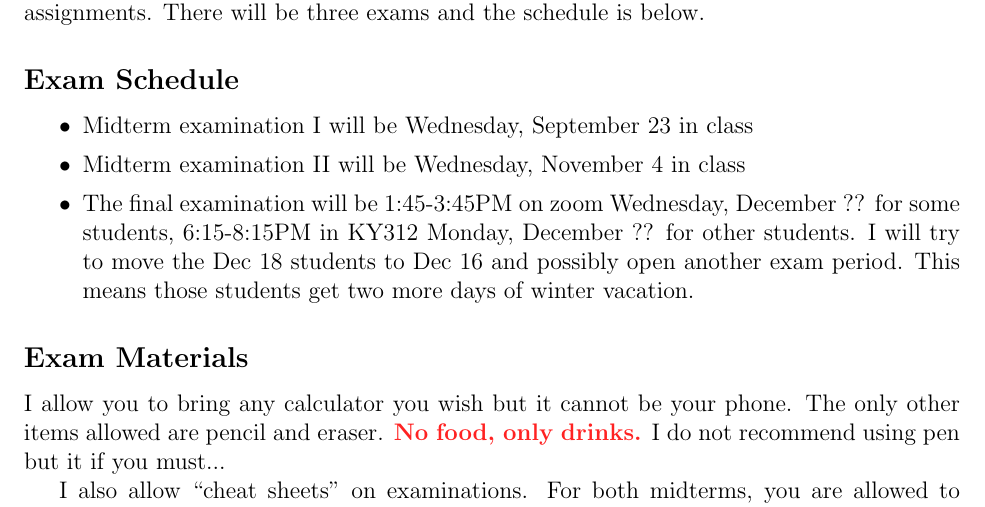
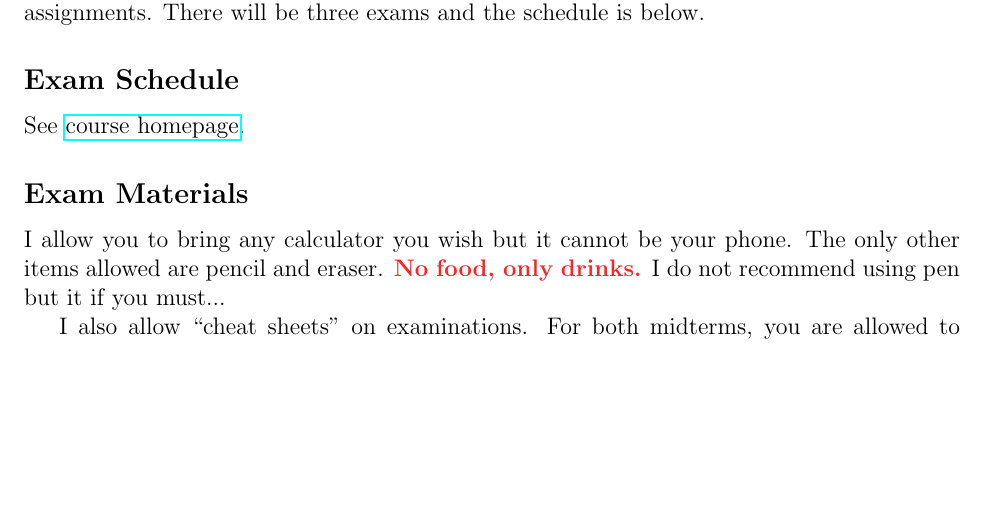
Before and after one commit to kapelner/QC_Math_369_Fall_2020, a LaTeX document (syllabus/syllabus.tex): part of page 6 of 8, cut so that both start at the same text, the shorter picture padded with empty space. Compiled offline with pdfLaTeX.

Commit message:
syllabus updated

```diff
--- a/syllabus/syllabus.tex
+++ b/syllabus/syllabus.tex
@@ -187,12 +187,7 @@ Examinations are solely based on homeworks! If you can do all the green and yell
 
 \subsection*{Exam Schedule}\label{subsec:exam_schedule}
 
-\begin{itemize}
-\itemsep -0.0em
-\item Midterm examination I will be Wednesday, September 23 in class
-\item Midterm examination II will be Wednesday, November 4 in class
-\item The final examination will be 1:45-3:45PM on zoom Wednesday, December ?? for some students, 6:15-8:15PM in KY312 Monday, December ?? for other students. I will try to move the Dec 18 students to Dec 16 and possibly open another exam period. This means those students get two more days of winter vacation.
-\end{itemize}
+See \coursewebpage.
 
 \subsection*{Exam Materials}
 
```
Also changed, not shown: README.md, syllabus/syllabus.pdf.
